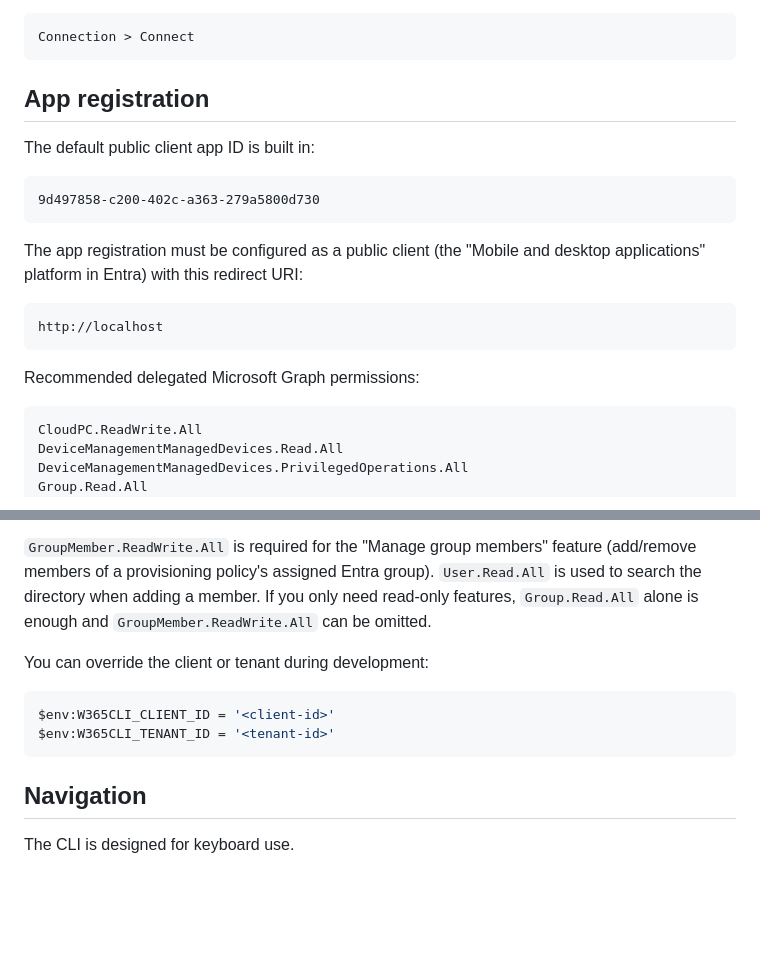
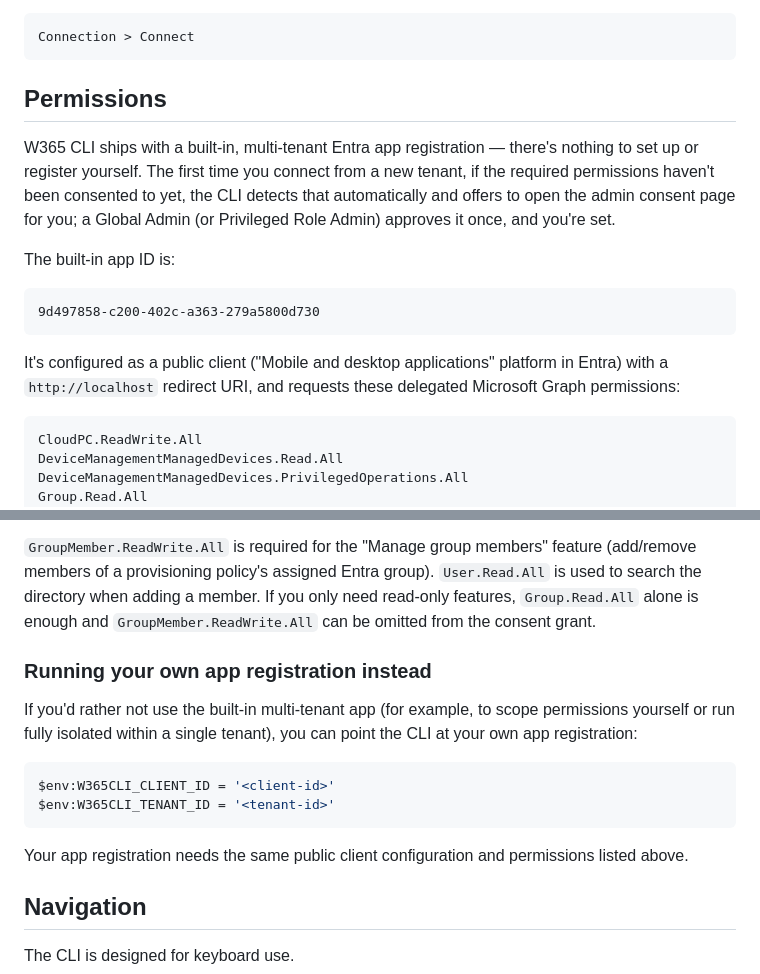
Before and after one commit to bwya77/W365-CLI-Native, a Markdown page: README.md, 2 parts joined by grey strips. Drawn GitHub-style; blank space fills up the shorter version.

Commit message:
Clarify README: the built-in app registration is multi-tenant and needs no setup

````diff
--- a/README.md
+++ b/README.md
@@ -127,22 +127,21 @@ On startup, the CLI tries to silently restore the cached Microsoft Graph session
 Connection > Connect
 ```
 
-## App registration
+## Permissions
 
-The default public client app ID is built in:
+W365 CLI ships with a built-in, multi-tenant Entra app registration — there's nothing to set up
+or register yourself. The first time you connect from a new tenant, if the required permissions
+haven't been consented to yet, the CLI detects that automatically and offers to open the admin
+consent page for you; a Global Admin (or Privileged Role Admin) approves it once, and you're set.
+
+The built-in app ID is:
 
 ```text
 9d497858-c200-402c-a363-279a5800d730
 ```
 
-The app registration must be configured as a public client (the "Mobile and desktop
-applications" platform in Entra) with this redirect URI:
-
-```text
-http://localhost
-```
-
-Recommended delegated Microsoft Graph permissions:
+It's configured as a public client ("Mobile and desktop applications" platform in Entra) with a
+`http://localhost` redirect URI, and requests these delegated Microsoft Graph permissions:
 
 ```text
 CloudPC.ReadWrite.All
@@ -161,14 +160,20 @@ email
 `GroupMember.ReadWrite.All` is required for the "Manage group members" feature (add/remove
 members of a provisioning policy's assigned Entra group). `User.Read.All` is used to search the
 directory when adding a member. If you only need read-only features, `Group.Read.All` alone is
-enough and `GroupMember.ReadWrite.All` can be omitted.
+enough and `GroupMember.ReadWrite.All` can be omitted from the consent grant.
 
-You can override the client or tenant during development:
+### Running your own app registration instead
+
+If you'd rather not use the built-in multi-tenant app (for example, to scope permissions
+yourself or run fully isolated within a single tenant), you can point the CLI at your own app
+registration:
 
 ```powershell
 $env:W365CLI_CLIENT_ID = '<client-id>'
 $env:W365CLI_TENANT_ID = '<tenant-id>'
 ```
+
+Your app registration needs the same public client configuration and permissions listed above.
 
 ## Navigation
 
````
